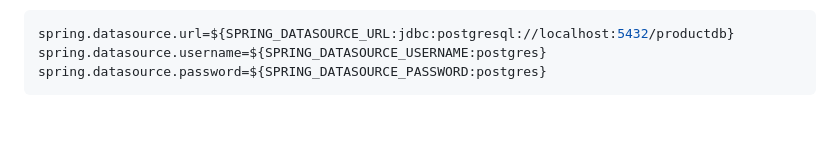
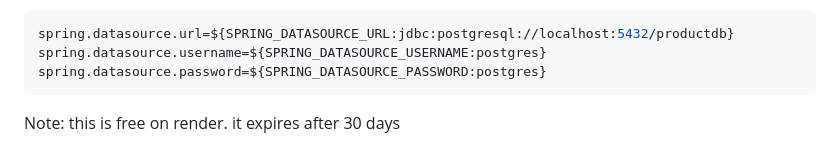
Before and after one commit to mattlewisgit/product-api, a Markdown page: README.md, the part around the change. Drawn GitHub-style; blank space fills up the shorter version.

Commit message:
Update README with deployment instructions

````diff
--- a/README.md
+++ b/README.md
@@ -174,3 +174,6 @@ spring.datasource.url=${SPRING_DATASOURCE_URL:jdbc:postgresql://localhost:5432/p
 spring.datasource.username=${SPRING_DATASOURCE_USERNAME:postgres}
 spring.datasource.password=${SPRING_DATASOURCE_PASSWORD:postgres}
 ```
+
+
+Note: this is free on render.  it expires after 30 days
````
